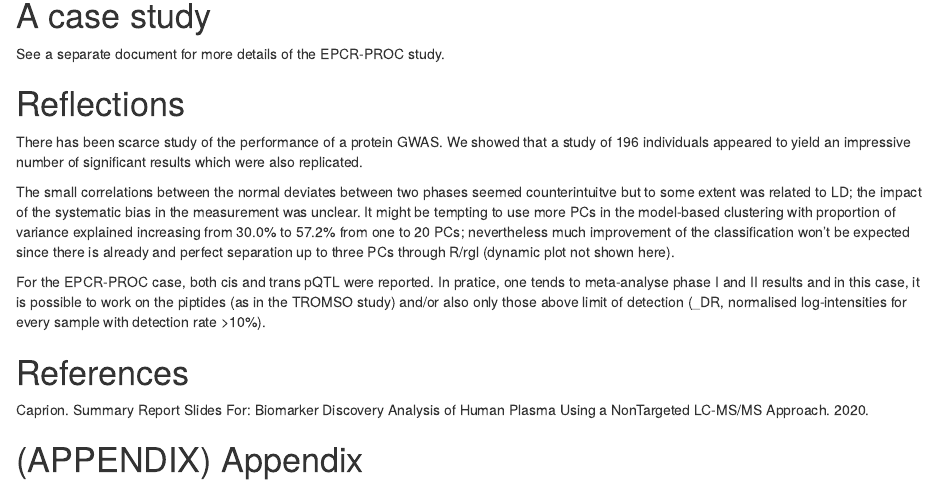
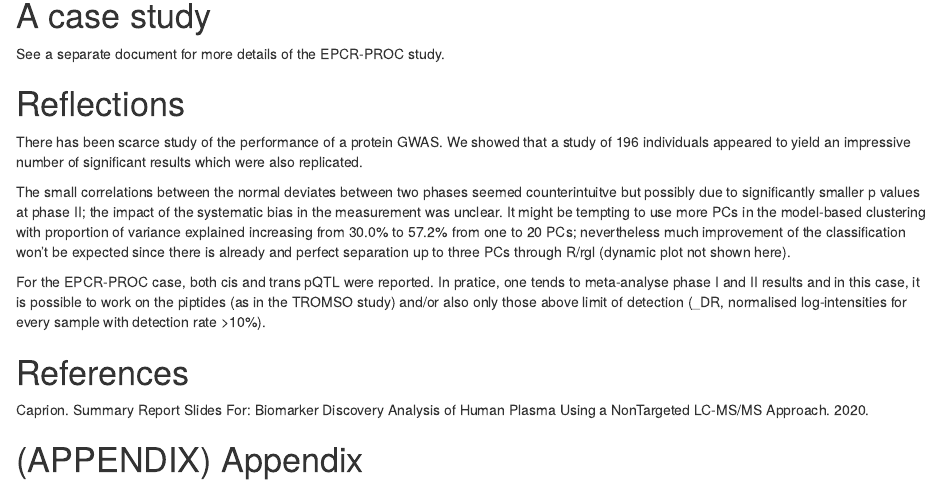
Before and after one commit to jinghuazhao/Caprion, an R Markdown document (utils/ppr.Rmd): the page in a window 1100 px wide, from 7060 px down. Rendered offline with R 4.5, knitr and Pandoc, with nearby package versions; drawn as R Markdown's standard HTML page in place of the format the file asks for; some code elsewhere in the file could not run offline; a font, style sheet, LaTeX package, included part or bibliography that could not be used is replaced or left out.

Commit message:
utilities

```diff
--- a/utils/ppr.Rmd
+++ b/utils/ppr.Rmd
@@ -308,7 +308,7 @@ See a separate document for more details of the EPCR-PROC study.
 
 There has been scarce study of the performance of a protein GWAS. We showed that a study of 196 individuals appeared to yield an impressive number of significant results which were also replicated.
 
-The small correlations between the normal deviates between two phases seemed counterintuitve but to some extent was related to LD; the impact of the systematic bias in the measurement was unclear. It might be tempting to use more PCs in the model-based clustering with proportion of variance explained increasing from 30.0% to 57.2% from one to 20 PCs; nevertheless much improvement of the classification won't be expected since there is already and perfect separation up to three PCs through R/rgl (dynamic plot not shown here).
+The small correlations between the normal deviates between two phases seemed counterintuitve but possibly due to significantly smaller p values at phase II; the impact of the systematic bias in the measurement was unclear. It might be tempting to use more PCs in the model-based clustering with proportion of variance explained increasing from 30.0% to 57.2% from one to 20 PCs; nevertheless much improvement of the classification won't be expected since there is already and perfect separation up to three PCs through R/rgl (dynamic plot not shown here).
 
 For the EPCR-PROC case, both cis and trans pQTL were reported. In pratice, one tends to meta-analyse phase I and II results and in this case, it is possible to work on the piptides (as in the TROMSO study) and/or also only those above limit of detection (_DR, normalised log-intensities for every sample with detection rate >10%).
 
```
